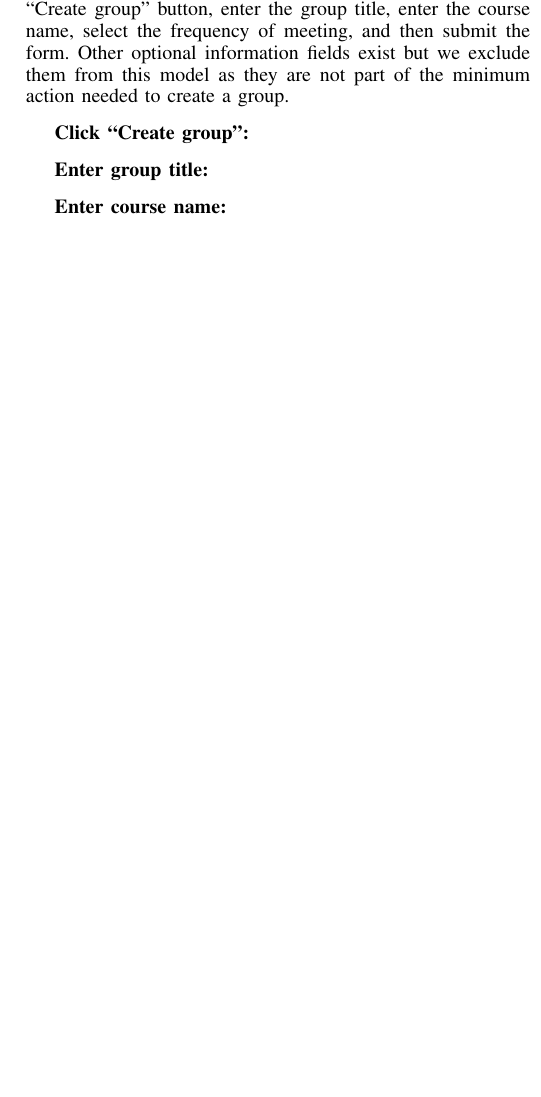
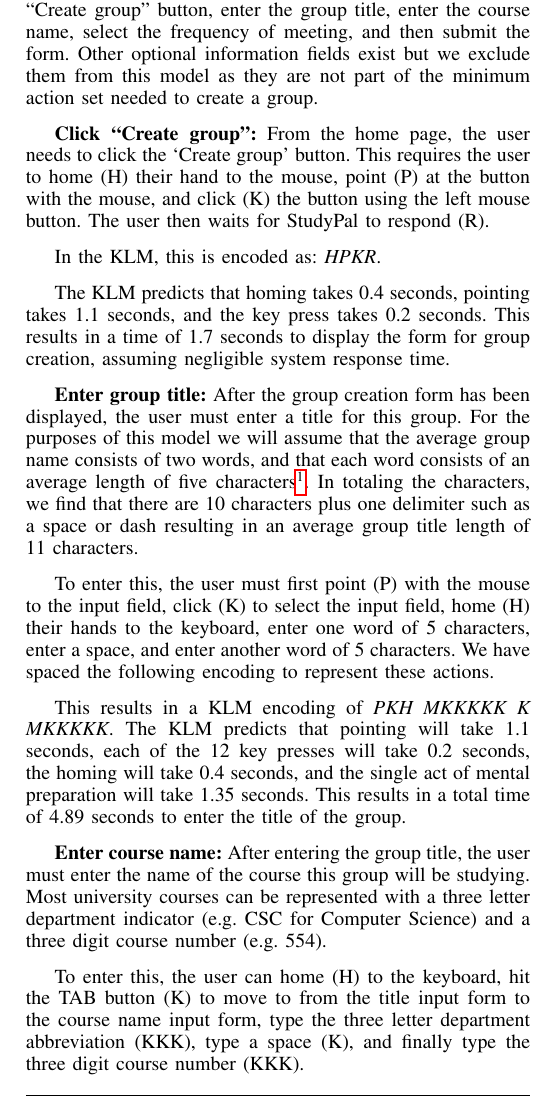
Before and after one commit to anthonye2007/StudyPal-paper, a LaTeX paper (main.tex): part of one column of page 3 of 3 before the commit and part of one column of page 3 of 4 after it, cut so that both start at the same text, the shorter picture padded with empty space. Compiled offline with pdfLaTeX.

Commit message:
Analytical eval (partial)

```diff
--- a/main.tex
+++ b/main.tex
@@ -216,10 +216,32 @@ Combining the above encodings we get \emph{HPKRPKRPKR} in the KLM and a total ti
 
 \subsubsection{Creating a Group}
 The user must first click on the ``Create group'' button, enter the group title, enter the course name, select the frequency of meeting, and then submit the form.
-Other optional information fields exist but we exclude them from this model as they are not part of the minimum action needed to create a group.
+Other optional information fields exist but we exclude them from this model as they are not part of the minimum action set needed to create a group.
 
 \textbf{Click ``Create group'':}
+From the home page, the user needs to click the `Create group' button.
+This requires the user to home (H) their hand to the mouse, point (P) at the button with the mouse, and click (K) the button using the left mouse button.
+The user then waits for StudyPal to respond (R).
+
+In the KLM, this is encoded as: \emph{HPKR}.
+
+The KLM predicts that homing takes 0.4 seconds, pointing takes 1.1 seconds, and the key press takes 0.2 seconds.
+This results in a time of 1.7 seconds to display the form for group creation, assuming negligible system response time.
 
 \textbf{Enter group title:}
+After the group creation form has been displayed, the user must enter a title for this group.
+For the purposes of this model we will assume that the average group name consists of two words, and that each word consists of an average length of five characters\footnote{http://www.wolframalpha.com/input/?i=average+word+length}.
+In totaling the characters, we find that there are 10 characters plus one delimiter such as a space or dash resulting in an average group title length of 11 characters.
+
+To enter this, the user must first point (P) with the mouse to the input field, click (K) to select the input field, home (H) their hands to the keyboard, enter one word of 5 characters, enter a space, and enter another word of 5 characters.
+We have spaced the following encoding to represent these actions.
+
+This results in a KLM encoding of \emph{PKH MKKKKK K MKKKKK}.
+The KLM predicts that pointing will take 1.1 seconds, each of the 12 key presses will take 0.2 seconds, the homing will take 0.4 seconds, and the single act of mental preparation will take 1.35 seconds.
+This results in a total time of 4.89 seconds to enter the title of the group.
 
 \textbf{Enter course name:}
+After entering the group title, the user must enter the name of the course this group will be studying.
+Most university courses can be represented with a three letter department indicator (e.g. CSC for Computer Science) and a three digit course number (e.g. 554).
+
+To enter this, the user can home (H) to the keyboard, hit the TAB button (K) to move to from the title input form to the course name input form, type the three letter department abbreviation (KKK), type a space (K), and finally type the three digit course number (KKK).
@@ -228,3 +258,8 @@ Other optional information fields exist but we exclude them from this model as t
+Otherwise, the user will need to home (H) their hands to the keyboard, hit the TAB button (K) to select the frequency drop down menu, and hit the down arrow key twice (KK) to advance from `Once' to `Weekly' to `Monthly'.
+
+This results in a KLM encoding of \emph{HKMKK}.
+The KLM predicts that the homing act will take 0.4 seconds, each of the 3 key presses will take 0.2 seconds, and the mental preparation will take 1.35 seconds.
+Thus frequency selection is predicted to take a total time of 2.35 seconds.
 
 \textbf{Submit form:}
 
```
Also changed, not shown: main.tex (8 more changed lines).
